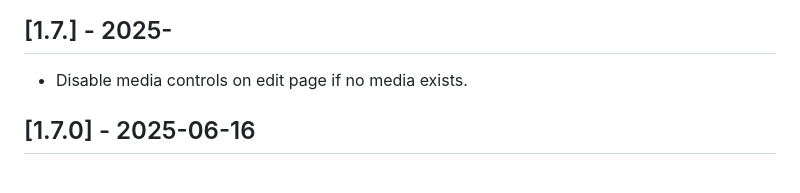
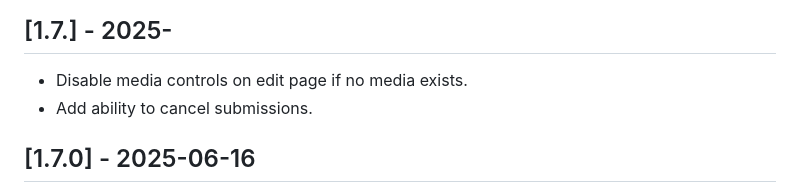
Before and after one commit to gsu-library/whisper-scribe, a Markdown page: CHANGELOG.md, the part around the change. GitHub-like rendering.

Commit message:
Add notes

```diff
--- a/CHANGELOG.md
+++ b/CHANGELOG.md
@@ -6,6 +6,7 @@ and this project adheres to [Semantic Versioning](https://semver.org/spec/v2.0.0
 
 ## [1.7.] - 2025-
 - Disable media controls on edit page if no media exists.
+- Add ability to cancel submissions.
 
 ## [1.7.0] - 2025-06-16
 - Fix bug that caused confirmation for transcription deletion to not show.
```
